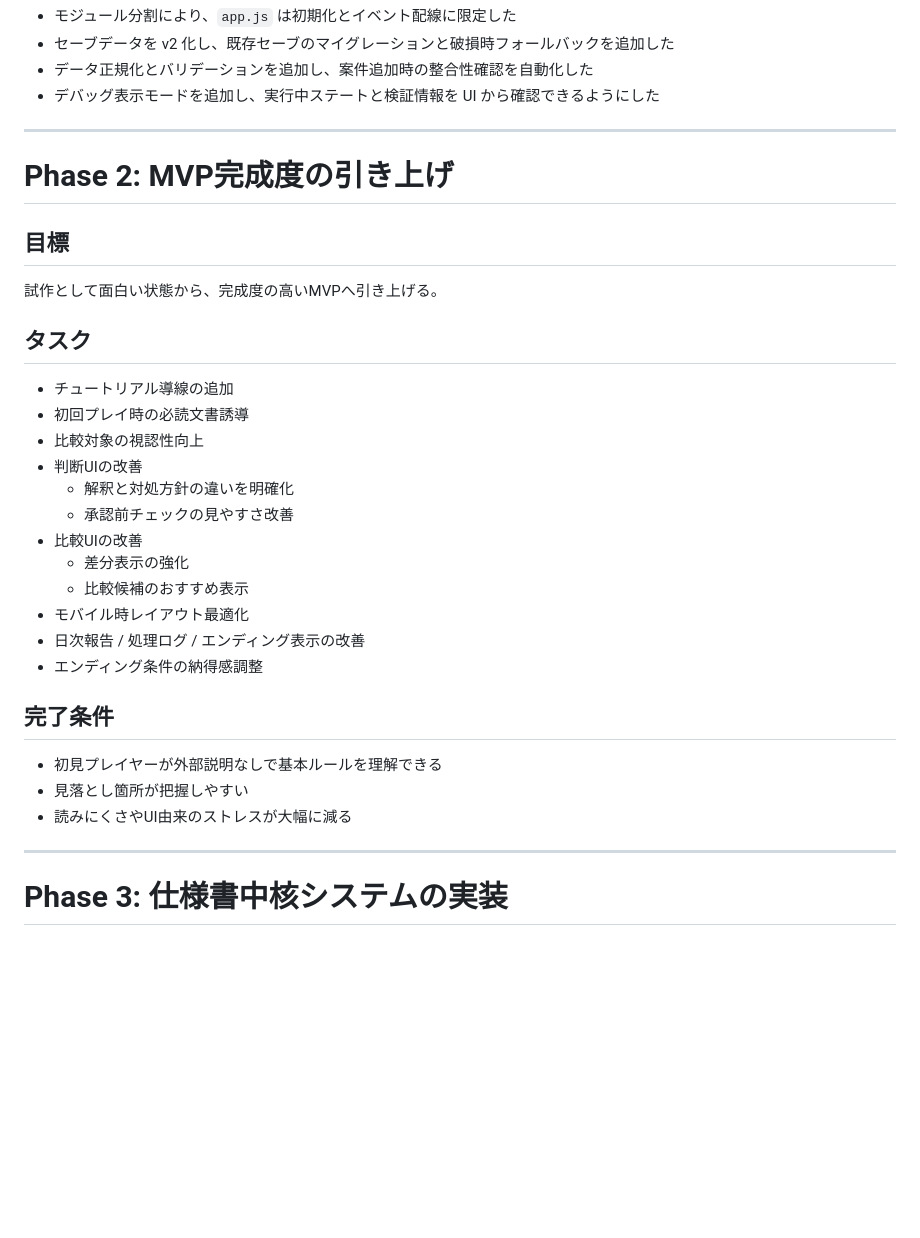
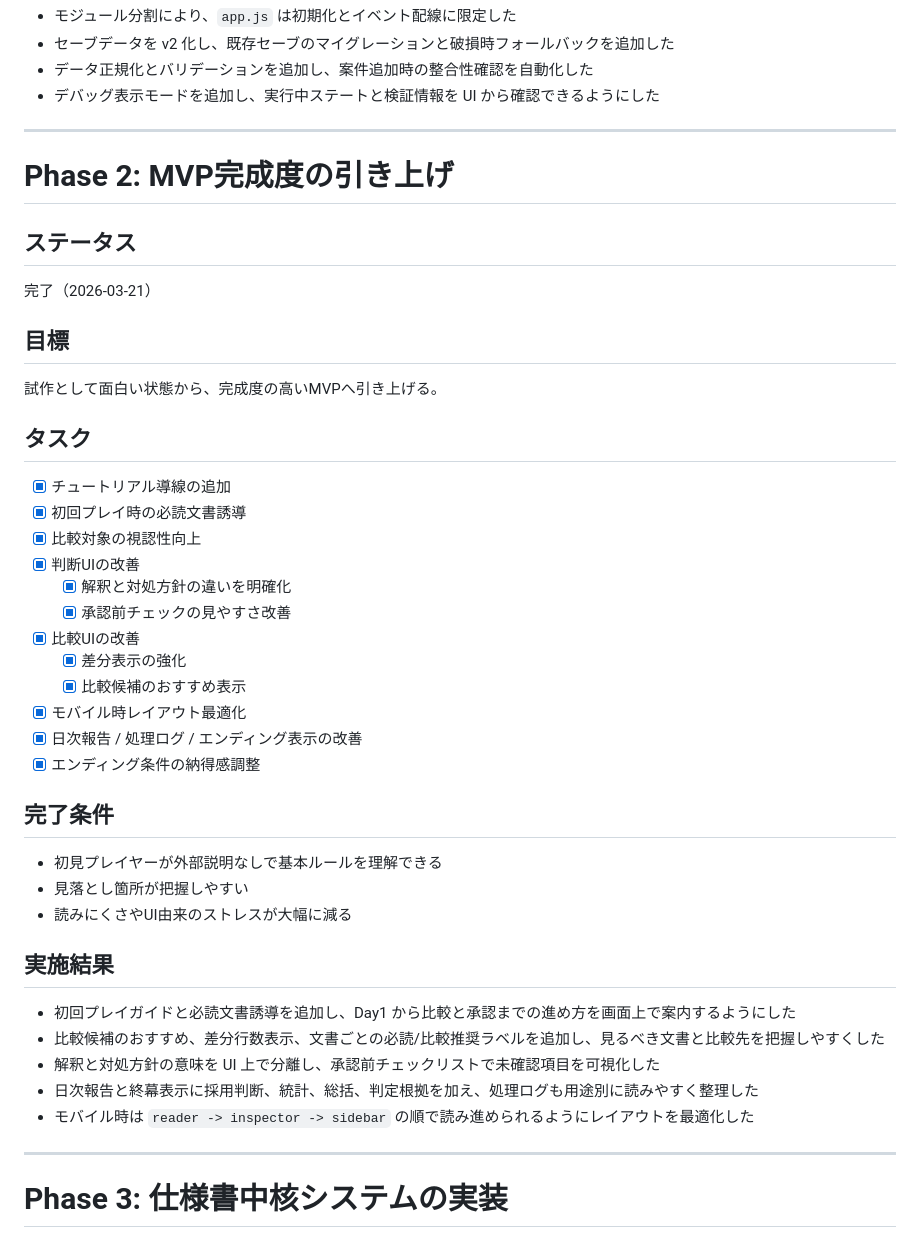
Before and after one commit to hasa-ui/SCP, a Markdown page: ROADMAP.md, the part around the change. Drawn GitHub-style; blank space fills up the shorter version.

```diff
--- a/ROADMAP.md
+++ b/ROADMAP.md
@@ -89,27 +89,37 @@
 
 # Phase 2: MVP完成度の引き上げ
 
+## ステータス
+完了（2026-03-21）
+
 ## 目標
 試作として面白い状態から、完成度の高いMVPへ引き上げる。
 
 ## タスク
-- チュートリアル導線の追加
-- 初回プレイ時の必読文書誘導
-- 比較対象の視認性向上
-- 判断UIの改善
-  - 解釈と対処方針の違いを明確化
-  - 承認前チェックの見やすさ改善
-- 比較UIの改善
-  - 差分表示の強化
-  - 比較候補のおすすめ表示
-- モバイル時レイアウト最適化
-- 日次報告 / 処理ログ / エンディング表示の改善
-- エンディング条件の納得感調整
+- [x] チュートリアル導線の追加
+- [x] 初回プレイ時の必読文書誘導
+- [x] 比較対象の視認性向上
+- [x] 判断UIの改善
+  - [x] 解釈と対処方針の違いを明確化
+  - [x] 承認前チェックの見やすさ改善
+- [x] 比較UIの改善
+  - [x] 差分表示の強化
+  - [x] 比較候補のおすすめ表示
+- [x] モバイル時レイアウト最適化
+- [x] 日次報告 / 処理ログ / エンディング表示の改善
+- [x] エンディング条件の納得感調整
 
 ## 完了条件
 - 初見プレイヤーが外部説明なしで基本ルールを理解できる
 - 見落とし箇所が把握しやすい
 - 読みにくさやUI由来のストレスが大幅に減る
+
+## 実施結果
+- 初回プレイガイドと必読文書誘導を追加し、Day1 から比較と承認までの進め方を画面上で案内するようにした
+- 比較候補のおすすめ、差分行数表示、文書ごとの必読/比較推奨ラベルを追加し、見るべき文書と比較先を把握しやすくした
+- 解釈と対処方針の意味を UI 上で分離し、承認前チェックリストで未確認項目を可視化した
+- 日次報告と終幕表示に採用判断、統計、総括、判定根拠を加え、処理ログも用途別に読みやすく整理した
+- モバイル時は `reader -> inspector -> sidebar` の順で読み進められるようにレイアウトを最適化した
 
 ---
 
```
Also changed, not shown: .codex/tasks/todo.md (+1 -0 lines).
